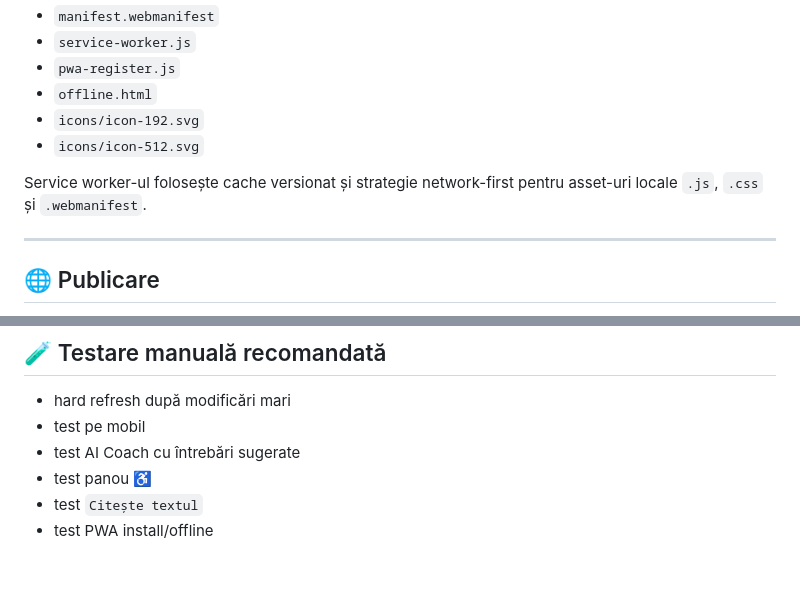
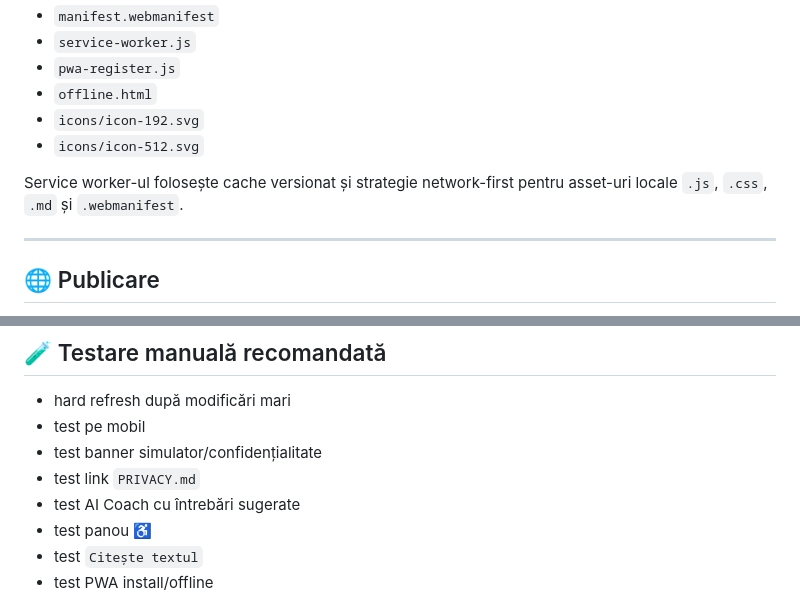
Before and after one commit to LaurAndreea10/BACapp, a Markdown page: README.md, 2 parts joined by grey strips. GitHub-like rendering; blank space fills up the shorter version.

```diff
--- a/README.md
+++ b/README.md
@@ -138,7 +160,7 @@ Fișiere principale:
 - `icons/icon-192.svg`
 - `icons/icon-512.svg`
 
-Service worker-ul folosește cache versionat și strategie network-first pentru asset-uri locale `.js`, `.css` și `.webmanifest`.
+Service worker-ul folosește cache versionat și strategie network-first pentru asset-uri locale `.js`, `.css`, `.md` și `.webmanifest`.
 
 ---
 
@@ -156,6 +178,8 @@ După modificări în `main`, GitHub Pages poate avea nevoie de câteva minute p
 
 - hard refresh după modificări mari
 - test pe mobil
+- test banner simulator/confidențialitate
+- test link `PRIVACY.md`
 - test AI Coach cu întrebări sugerate
 - test panou ♿
 - test `Citește textul`
```
Also changed, not shown: other parts of README.md (+24 -2 lines).
